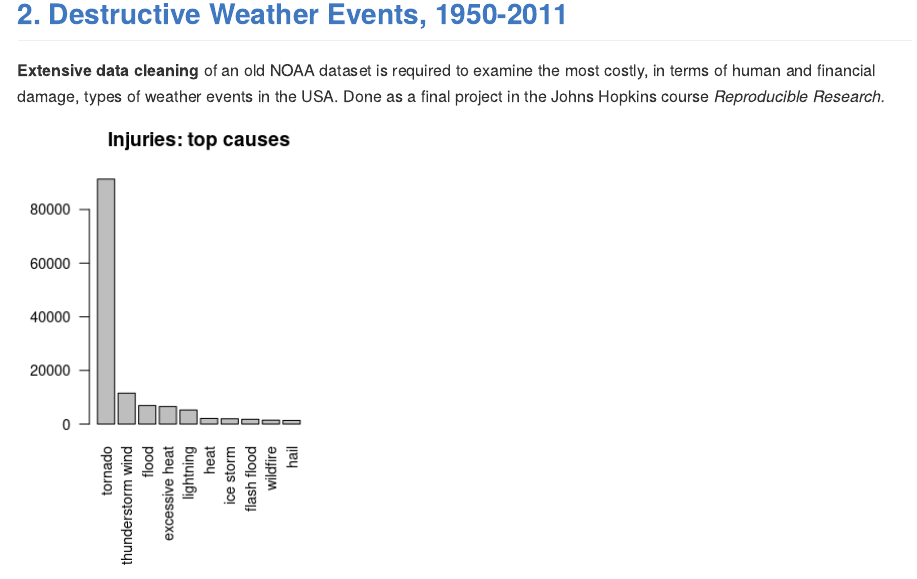
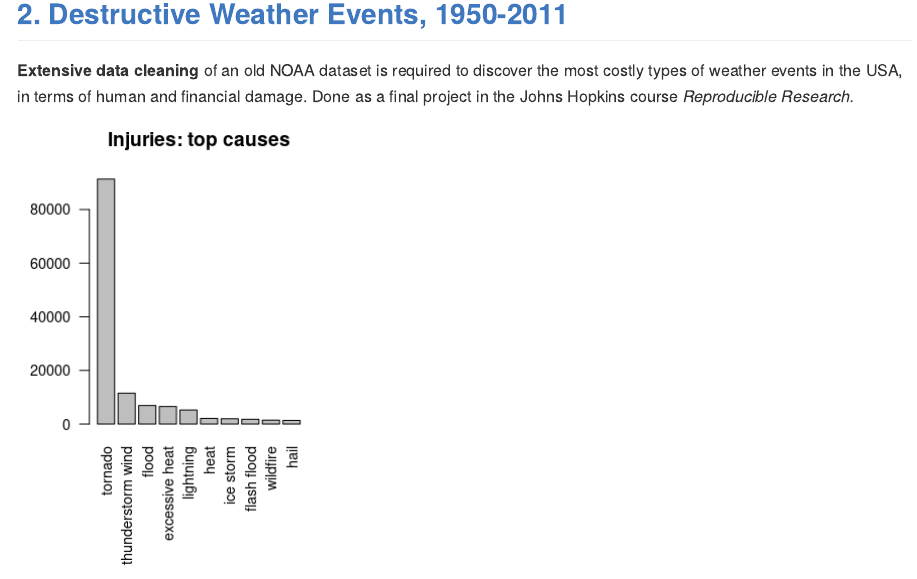
Before and after one commit to AndrewLuyt/andrewluyt.github.io, an R Markdown document (index.Rmd): the page in a window 1100 px wide, from 760 px down. The pictures show the output file index.md that the author committed with the source, drawn offline in the style of GitHub.

Commit message:
Edit text for clarity

```diff
--- a/index.Rmd
+++ b/index.Rmd
@@ -22,9 +22,9 @@ I'm a data analyst in Vancouver, Canada, and these are my public projects.
 ----
 
 ## [2. Destructive Weather Events, 1950-2011](https://rpubs.com/agl/852813)
-**Extensive data cleaning** of an old NOAA dataset is required to examine the
-most costly, in terms of human and financial damage, types of weather events in
-the USA. Done as a final project in the Johns Hopkins course *Reproducible Research.*
+**Extensive data cleaning** of an old NOAA dataset is required to discover the
+most costly types of weather events in the USA, in terms of human and financial
+damage. Done as a final project in the Johns Hopkins course *Reproducible Research.*
 
 [![Graph of injuries from weather events. Tornadoes are the worst.](./img/injuries-graph.png)](https://rpubs.com/agl/852813)
 
```
Also changed, not shown: index.md.
